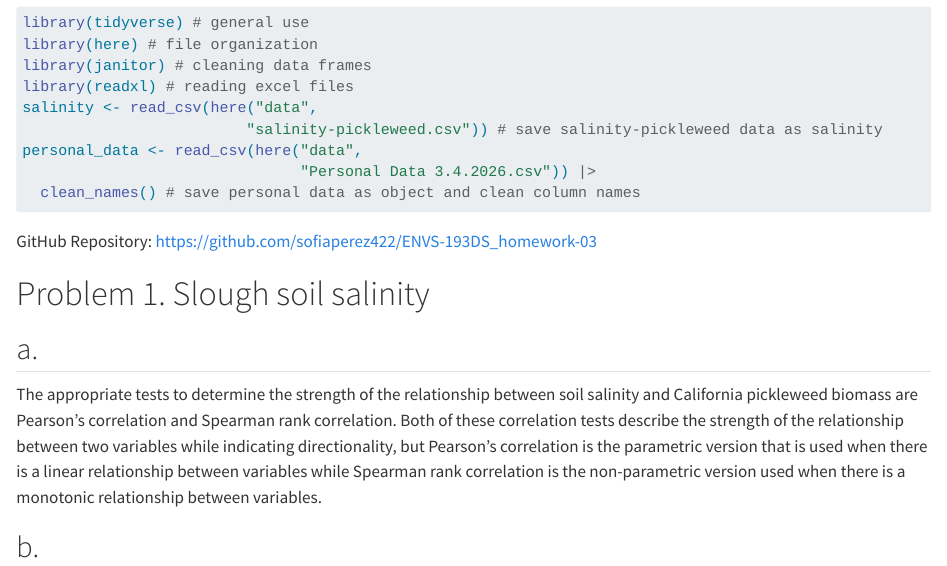
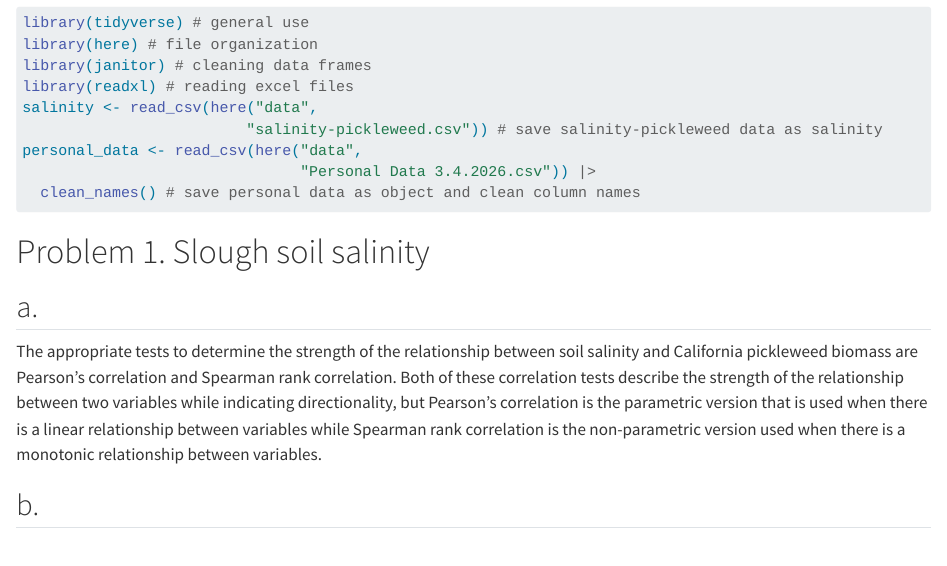
Before and after one commit to sofiaperez422/ENVS-193DS_homework-03, a Quarto document (code/Quarto.qmd): the page in a window 1100 px wide, from 190 px down. Rendered offline with R 4.5, knitr and Pandoc in place of Quarto, with nearby package versions; code that draws random numbers runs with fixed seeds of ours; long lines of code are wrapped; column names are cleaned by a stand-in for the janitor package.

Commit message:
Create README, insert slideshow link, remove repository link from top of document

````diff
--- a/code/Quarto.qmd
+++ b/code/Quarto.qmd
@@ -21,8 +21,6 @@ personal_data <- read_csv(here("data",
                                "Personal Data 3.4.2026.csv")) |>
   clean_names() # save personal data as object and clean column names
 ```
-
-GitHub Repository: https://github.com/sofiaperez422/ENVS-193DS_homework-03
 
 # Problem 1. Slough soil salinity
 
````
Also changed, not shown: README.md, code/Quarto.html, code/Quarto_files/figure-html/jitter plot of class/no class-1.png.
